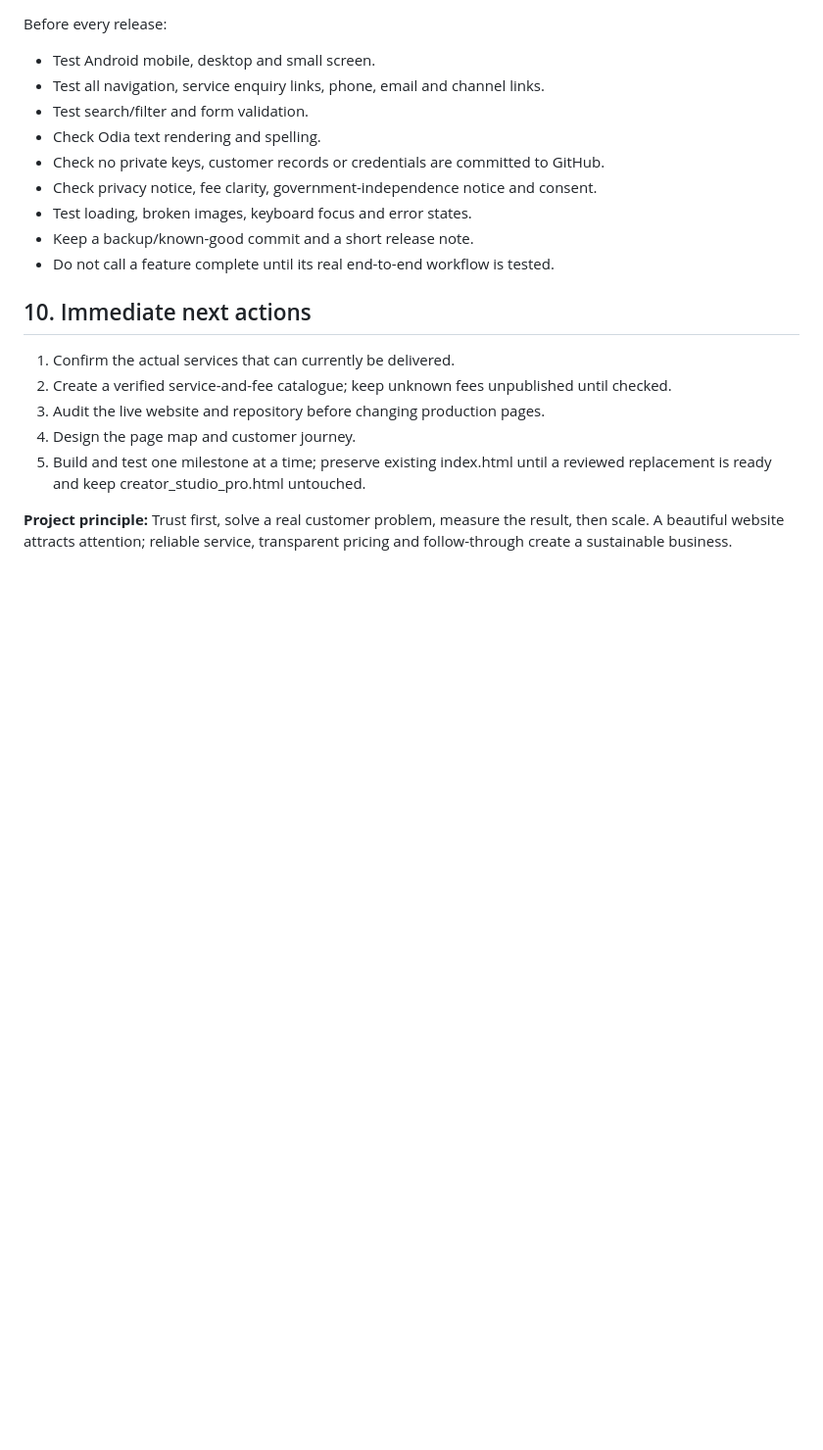
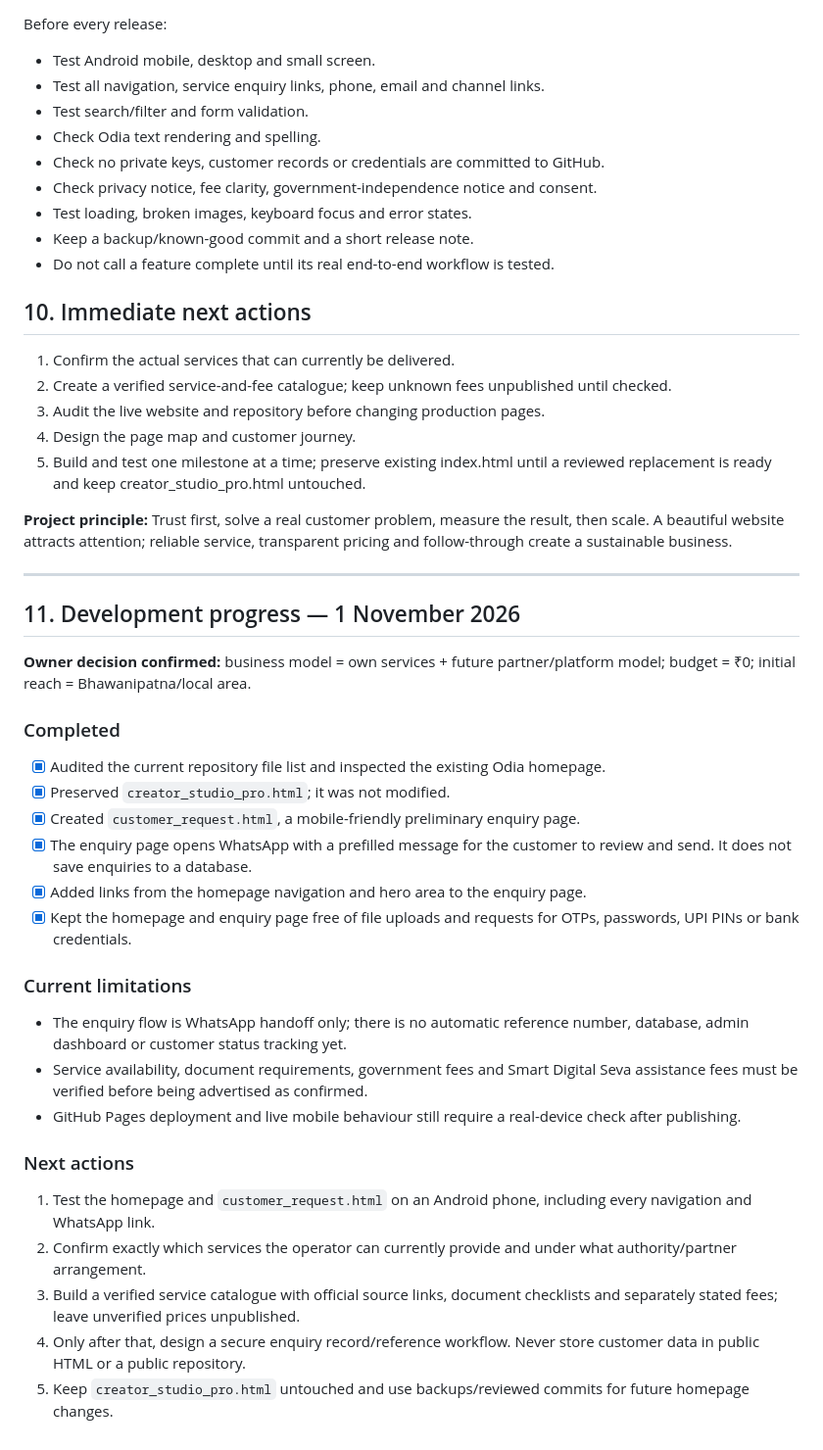
Before and after one commit to smartdigitalseva05-hash/Smartdigital-seva, a Markdown page: MASTER_PLAN.md, the part around the change. Shown at 98% size. GitHub-like rendering; blank space fills up the shorter version.

Commit message:
Record project decisions and development progress

```diff
--- a/MASTER_PLAN.md
+++ b/MASTER_PLAN.md
@@ -188,3 +188,30 @@ Before every release:
 5. Build and test one milestone at a time; preserve existing index.html until a reviewed replacement is ready and keep creator_studio_pro.html untouched.
 
 **Project principle:** Trust first, solve a real customer problem, measure the result, then scale. A beautiful website attracts attention; reliable service, transparent pricing and follow-through create a sustainable business.
+
+
+---
+
+## 11. Development progress — 1 November 2026
+
+**Owner decision confirmed:** business model = own services + future partner/platform model; budget = ₹0; initial reach = Bhawanipatna/local area.
+
+### Completed
+- [x] Audited the current repository file list and inspected the existing Odia homepage.
+- [x] Preserved `creator_studio_pro.html`; it was not modified.
+- [x] Created `customer_request.html`, a mobile-friendly preliminary enquiry page.
+- [x] The enquiry page opens WhatsApp with a prefilled message for the customer to review and send. It does not save enquiries to a database.
+- [x] Added links from the homepage navigation and hero area to the enquiry page.
+- [x] Kept the homepage and enquiry page free of file uploads and requests for OTPs, passwords, UPI PINs or bank credentials.
+
+### Current limitations
+- The enquiry flow is WhatsApp handoff only; there is no automatic reference number, database, admin dashboard or customer status tracking yet.
+- Service availability, document requirements, government fees and Smart Digital Seva assistance fees must be verified before being advertised as confirmed.
+- GitHub Pages deployment and live mobile behaviour still require a real-device check after publishing.
+
+### Next actions
+1. Test the homepage and `customer_request.html` on an Android phone, including every navigation and WhatsApp link.
+2. Confirm exactly which services the operator can currently provide and under what authority/partner arrangement.
+3. Build a verified service catalogue with official source links, document checklists and separately stated fees; leave unverified prices unpublished.
+4. Only after that, design a secure enquiry record/reference workflow. Never store customer data in public HTML or a public repository.
+5. Keep `creator_studio_pro.html` untouched and use backups/reviewed commits for future homepage changes.
```
